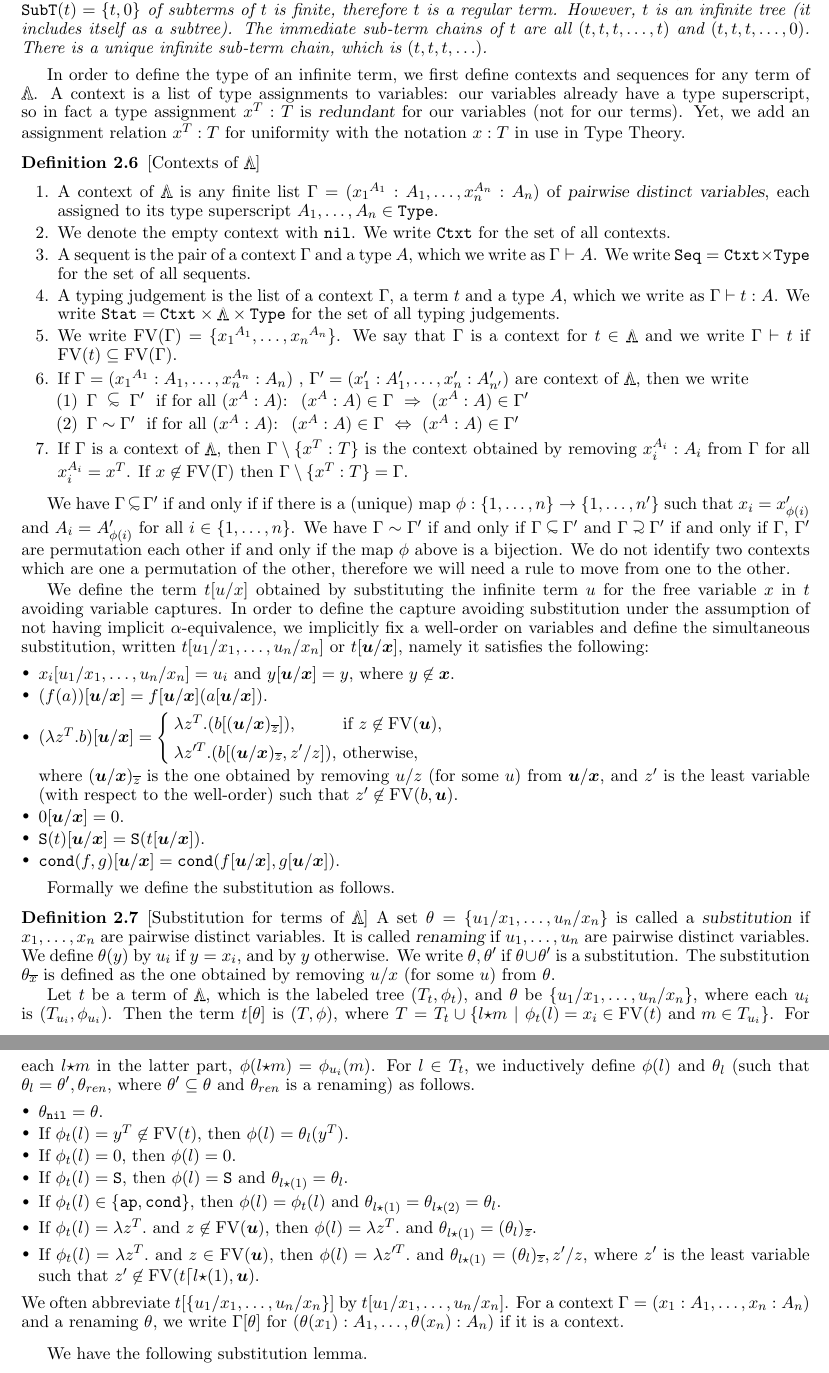
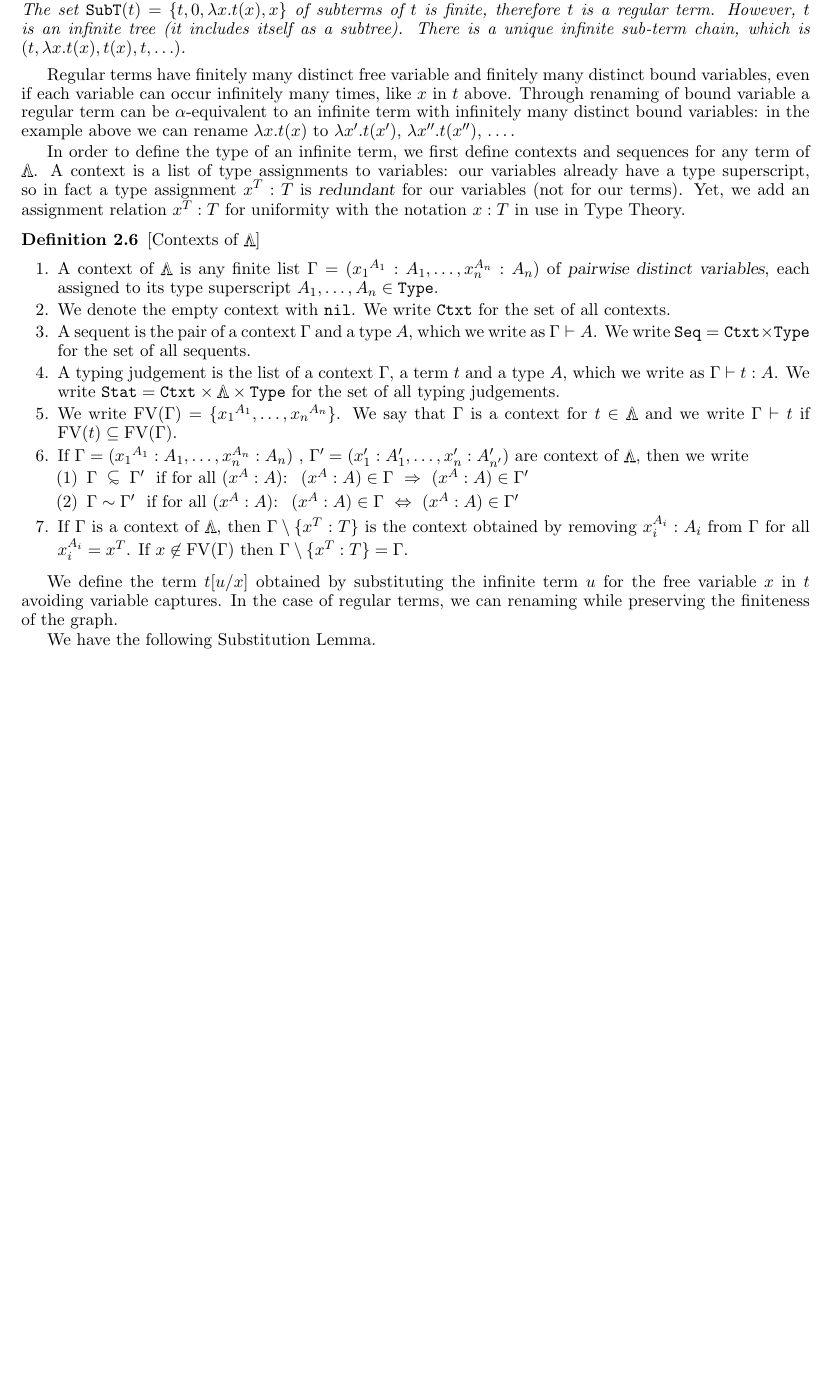
Before and after one commit to stefanoangeloberardi/MFPS25, a LaTeX document (main.tex, which reads section-infinite-lambda-terms.tex): two parts of pages 4 and 5 of 15 before the commit and part of page 4 of 15 after it, the two joined at a grey line, cut so that both start at the same text, the shorter picture padded with empty space. Compiled offline with pdfLaTeX.

Commit message:
changing some details which do not fit the MFPS version

```diff
--- a/section-infinite-lambda-terms.tex
+++ b/section-infinite-lambda-terms.tex
@@ -166,12 +174,19 @@ because the typing system (given later) does not have renaming rule as a primiti
 
 \begin{Eg}
 \label{example-regular-infinite}
-An example of regular term which is an infinite tree: the term $t = \cond(0,t) \in \LAMBDA$.
-The set $\SubTerm(t)=\{t,0\}$ of subterms  of $t$ is finite, therefore $t$ is a regular term.
+An example of regular term which is an infinite tree: the term $t = \cond(0,\lambda^N.t(x)) \in \LAMBDA$.
+The set $\SubTerm(t)=\{t,0,\lambda x.t(x), x\}$ of subterms  of $t$ is finite, therefore $t$ is a regular term.
 However, $t$ is an infinite tree (it includes itself as a subtree).
-The immediate sub-term chains of $t$ are all $(t,t,t,\ldots,t)$ and $(t,t,t,\ldots,0)$.
-There is a unique infinite sub-term chain, which is $(t,t,t,\ldots)$.
+There is a unique infinite sub-term chain, which is $(t,\lambda x.t(x),t(x),t,\ldots)$.
 \end{Eg}
+
+Regular terms have finitely many distinct free variable and finitely many
+distinct bound variables, even if each variable can occur infinitely many times,
+like $x$ in $t$ above. Through renaming of bound variable a regular term
+can be $\alpha$-equivalent to an infinite term
+with infinitely many distinct bound variables: in the example above we can
+rename $\lambda x.t(x)$ to $\lambda x'.t(x')$, $\lambda x''.t(x'')$, \ldots.
+
 
 In order to define the type of an infinite term, we first
 define contexts and sequences for any term of $\LAMBDA$.
@@ -230,13 +245,13 @@ If $x \not \in \FV(\Gamma)$ then $\Gamma\setminus\{x^T:T\} = \Gamma$.
 \end{enumerate}
 \end{definition}
 
-We have $\Gamma \subseteqsim \Gamma'$ if and only if
-if there is a (unique) map $\phi:\{1,\ldots,n\} \rightarrow \{1,\ldots,n'\}$
-such that $x_{i}=x'_{\phi(i)}$ and $A_{i}=A'_{\phi(i)}$ for all $i \in \{1,\ldots,n\}$.
-We have  $\Gamma \sim \Gamma'$ if and only if  $\Gamma \subseteqsim \Gamma'$
-and  $\Gamma \supseteqsim \Gamma'$ if and only if $\Gamma$, $\Gamma'$ are permutation
-each other if and only if the map $\phi$ above is a bijection. We do not identify two contexts
-which are one a permutation of the other, therefore we will need a rule to move from one to the other.
+%We have $\Gamma \subseteqsim \Gamma'$ if and only if
+%if there is a (unique) map $\phi:\{1,\ldots,n\} \rightarrow \{1,\ldots,n'\}$
+%such that $x_{i}=x'_{\phi(i)}$ and $A_{i}=A'_{\phi(i)}$ for all $i \in \{1,\ldots,n\}$.
+%We have  $\Gamma \sim \Gamma'$ if and only if  $\Gamma \subseteqsim \Gamma'$
+%and  $\Gamma \supseteqsim \Gamma'$ if and only if $\Gamma$, $\Gamma'$ are permutation
+%each other if and only if the map $\phi$ above is a bijection. We do not identify two contexts
+%which are one a permutation of the other, therefore we will need a rule to move from one to the other.
 
 
 %12:38 17/04/2024
@@ -281,86 +296,92 @@ which are one a permutation of the other, therefore we will need a rule to move
 %The scope of the binder $\lambda x^T.t$ is $t$.
 %The scope of the binder $\cond(f,g)$ is $g$ ($f$ is \emph{not} in the scope of $\cond(f,g)$).
 
-We define the term $t[u/x]$ obtained by substituting the infinite term $u$ for the free variable $x$ in $t$
-avoiding variable captures.
-In order to define the capture avoiding substitution
-under the assumption of not having implicit $\alpha$-equivalence,
-we implicitly fix a well-order on variables
-and define the simultaneous substitution,
-written $t[u_1/x_1,\ldots,u_n/x_n]$ or $t[\vec{u}/{\vec{x}}]$,
-namely it satisfies the following:
-\begin{itemize}
-\item
-  $x_i[u_1/x_1,\ldots,u_n/x_n] = u_i$ and $y[\vec{u}/\vec{x}] = y$, where $y\not\in\vec{x}$.
-\item
-  $(f(a))[\vec{u}/\vec{x}] = f[\vec{u}/\vec{x}](a[\vec{u}/\vec{x}])$.
-\item
-  $(\lambda z^T.b)[\vec{u}/\vec{x}] =
-  \left\{
-  \begin{array}{ll}
-    \lambda z^T.(b[\Restrict{(\vec{u}/\vec{x})}{\overline{z}}]),
-    &
-    \text{if $z \not\in \FV(\vec{u})$},
-    \\
-    \lambda z'^T.(b[\Restrict{(\vec{u}/\vec{x})}{\overline{z}},z'/z]),
-    &
-    \text{otherwise},
-  \end{array}
-  \right.$
-  \\
-  where
-  $\Restrict{(\vec{u}/\vec{x})}{\overline{z}}$ is the one obtained by removing $u/z$ (for some $u$) from $\vec{u}/\vec{x}$,
-  and
-  $z'$ is the least variable (with respect to the well-order)
-  such that $z' \not\in \FV(b,\vec{u})$.
-\item
-  $0[\vec{u}/\vec{x}] = 0$.
-\item
-  $\Succ(t)[\vec{u}/\vec{x}] = \Succ(t[\vec{u}/\vec{x}])$.
-\item
-  $\cond(f,g)[\vec{u}/\vec{x}] = \cond(f[\vec{u}/\vec{x}],g[\vec{u}/\vec{x}])$.
-\end{itemize}
+We define the term $t[u/x]$ obtained by substituting the infinite term $u$ for the free variable $x$ in $t$ avoiding variable captures. In the case of regular
+terms, we can renaming while preserving the finiteness of the graph.
+%%%%%%%%%%%%%%%%%%%%%%%%%%%%%
+%IN THE CONGRESS VERSION I WOULD NOT INCLUDE THE
+% EQUATION FOR SUBSTITUTION
+%%%%%%%%%%%%%%%%%%%%%%%%%%%%
+%In order to define the capture avoiding substitution
+%under the assumption of not having implicit $\alpha$-equivalence,
+%we implicitly fix a well-order on variables
+%and define the simultaneous substitution,
+%written $t[u_1/x_1,\ldots,u_n/x_n]$ or $t[\vec{u}/{\vec{x}}]$,
+%namely it satisfies the following:
+%\begin{itemize}
+%\item
+%  $x_i[u_1/x_1,\ldots,u_n/x_n] = u_i$ and $y[\vec{u}/\vec{x}] = y$, where $y\not\in\vec{x}$.
+%\item
+%  $(f(a))[\vec{u}/\vec{x}] = f[\vec{u}/\vec{x}](a[\vec{u}/\vec{x}])$.
+%\item
+%  $(\lambda z^T.b)[\vec{u}/\vec{x}] =
+%  \left\{
+%  \begin{array}{ll}
+%    \lambda z^T.(b[\Restrict{(\vec{u}/\vec{x})}{\overline{z}}]),
+%    &
+%    \text{if $z \not\in \FV(\vec{u})$},
+%    \\
+%    \lambda z'^T.(b[\Restrict{(\vec{u}/\vec{x})}{\overline{z}},z'/z]),
+%    &
+%    \text{otherwise},
+%  \end{array}
+%  \right.$
+%  \\
+%  where
+%  $\Restrict{(\vec{u}/\vec{x})}{\overline{z}}$ is the one obtained by removing $u/z$ (for some $u$) from $\vec{u}/\vec{x}$,
+%  and
+%  $z'$ is the least variable (with respect to the well-order)
+%  such that $z' \not\in \FV(b,\vec{u})$.
+%\item
+%  $0[\vec{u}/\vec{x}] = 0$.
+%\item
+%  $\Succ(t)[\vec{u}/\vec{x}] = \Succ(t[\vec{u}/\vec{x}])$.
+%\item
+%  $\cond(f,g)[\vec{u}/\vec{x}] = \cond(f[\vec{u}/\vec{x}],g[\vec{u}/\vec{x}])$.
+%\end{itemize}
+%
+%Formally we define the substitution as follows.
+%\begin{definition}[Substitution for terms of $\LAMBDA$]
+%  A set $\theta=\{u_1/x_1,\ldots,u_n/x_n\}$ is called a {\em substitution}
+%  if $x_1,\ldots,x_n$ are pairwise distinct variables.
+%  It is called {\em renaming} if $u_1,\ldots,u_n$ are pairwise distinct variables.
+%  We define $\theta(y)$ by $u_i$ if $y=x_i$, and by $y$ otherwise.
+%  We write $\theta,\theta'$ if $\theta\cup\theta'$ is a substitution.
+%  The substitution $\Restrict{\theta}{\overline{x}}$ is defined
+%  as the one obtained by removing $u/x$ (for some $u$) from $\theta$.
+%
+%  Let $t$ be a term of $\LAMBDA$, which is the labeled tree $(T_t,\phi_t)$,
+%  and $\theta$ be $\{u_1/x_1,\ldots,u_n/x_n\}$, where each $u_i$ is $(T_{u_i},\phi_{u_i})$.
+%  Then the term $t[\theta]$ is $(T,\phi)$, where
+%  $T = T_t \cup \{l\conc m \mid \text{$\phi_t(l) = x_i \in \FV(t)$ and $m\in T_{u_i} $}\}$.
+%  For each $l\conc m$ in the latter part, $\phi(l\conc m) = \phi_{u_i}(m)$.
+%  For $l\in T_t$, we inductively define $\phi(l)$ and
+%  $\theta_l$ (such that $\theta_l = \theta',\theta_{ren}$, where $\theta'\subseteq \theta$ and $\theta_{ren}$ is a renaming) as follows.
+%  \begin{itemize}
+%  \item
+%    $\theta_{\nil} = \theta$.
+%  \item
+%    If $\phi_t(l) = y^T \not\in\FV(t)$, then $\phi(l) = \theta_l(y^T)$.
+%  \item
+%    If $\phi_t(l) = 0$, then $\phi(l) = 0$.
+%  \item
+%    If $\phi_t(l) = \Succ$, then $\phi(l) = \Succ$ and $\theta_{l\conc (1)} = \theta_l$.
+%  \item
+%    If $\phi_t(l) \in \{\ap,\cond\}$, then $\phi(l) = \phi_t(l)$
+%    and $\theta_{l\conc (1)} = \theta_{l\conc(2)} = \theta_l$.
+%  \item
+%    If $\phi_t(l) = \lambda z^T.$ and $z\not\in\FV(\vec{u})$,
+%    then $\phi(l) = \lambda z^T.$ and $\theta_{l\conc(1)} = \Restrict{(\theta_l)}{\overline{z}}$.
+%  \item
+%    If $\phi_t(l) = \lambda z^T.$ and $z\in\FV(\vec{u})$,
+%    then $\phi(l) = \lambda z'^T.$ and $\theta_{l\conc(1)} = \Restrict{(\theta_l)}{\overline{z}},z'/z$, where $z'$ is the least variable such that $z' \not\in \FV(t\restr l\conc(1),\vec{u})$.
+%  \end{itemize}
+%  We often abbreviate $t[\{u_1/x_1,\ldots,u_n/x_n\}]$ by $t[u_1/x_1,\ldots,u_n/x_n]$.
+%  For a context $\Gamma = (x_1:A_1,\ldots,x_n:A_n)$ and a renaming $\theta$,
+%  we write $\Gamma[\theta]$ for $(\theta(x_1):A_1,\ldots,\theta(x_n):A_n)$ if it is a context.
+%\end{definition}
+%%%%%%%%%%%%%%%
 
-Formally we define the substitution as follows.
-\begin{definition}[Substitution for terms of $\LAMBDA$]
-  A set $\theta=\{u_1/x_1,\ldots,u_n/x_n\}$ is called a {\em substitution}
-  if $x_1,\ldots,x_n$ are pairwise distinct variables.
-  It is called {\em renaming} if $u_1,\ldots,u_n$ are pairwise distinct variables.
-  We define $\theta(y)$ by $u_i$ if $y=x_i$, and by $y$ otherwise.
-  We write $\theta,\theta'$ if $\theta\cup\theta'$ is a substitution.
-  The substitution $\Restrict{\theta}{\overline{x}}$ is defined
-  as the one obtained by removing $u/x$ (for some $u$) from $\theta$.
+We have the following Substitution Lemma.
 
-  Let $t$ be a term of $\LAMBDA$, which is the labeled tree $(T_t,\phi_t)$,
-  and $\theta$ be $\{u_1/x_1,\ldots,u_n/x_n\}$, where each $u_i$ is $(T_{u_i},\phi_{u_i})$.
-  Then the term $t[\theta]$ is $(T,\phi)$, where
-  $T = T_t \cup \{l\conc m \mid \text{$\phi_t(l) = x_i \in \FV(t)$ and $m\in T_{u_i} $}\}$.
-  For each $l\conc m$ in the latter part, $\phi(l\conc m) = \phi_{u_i}(m)$.
-  For $l\in T_t$, we inductively define $\phi(l)$ and
-  $\theta_l$ (such that $\theta_l = \theta',\theta_{ren}$, where $\theta'\subseteq \theta$ and $\theta_{ren}$ is a renaming) as follows.
-  \begin{itemize}
-  \item
-    $\theta_{\nil} = \theta$.
-  \item
-    If $\phi_t(l) = y^T \not\in\FV(t)$, then $\phi(l) = \theta_l(y^T)$.
-  \item
-    If $\phi_t(l) = 0$, then $\phi(l) = 0$.
-  \item
-    If $\phi_t(l) = \Succ$, then $\phi(l) = \Succ$ and $\theta_{l\conc (1)} = \theta_l$.
-  \item
-    If $\phi_t(l) \in \{\ap,\cond\}$, then $\phi(l) = \phi_t(l)$
-    and $\theta_{l\conc (1)} = \theta_{l\conc(2)} = \theta_l$.
-  \item
-    If $\phi_t(l) = \lambda z^T.$ and $z\not\in\FV(\vec{u})$,
-    then $\phi(l) = \lambda z^T.$ and $\theta_{l\conc(1)} = \Restrict{(\theta_l)}{\overline{z}}$.
-  \item
-    If $\phi_t(l) = \lambda z^T.$ and $z\in\FV(\vec{u})$,
-    then $\phi(l) = \lambda z'^T.$ and $\theta_{l\conc(1)} = \Restrict{(\theta_l)}{\overline{z}},z'/z$, where $z'$ is the least variable such that $z' \not\in \FV(t\restr l\conc(1),\vec{u})$.
-  \end{itemize}
-  We often abbreviate $t[\{u_1/x_1,\ldots,u_n/x_n\}]$ by $t[u_1/x_1,\ldots,u_n/x_n]$.
-  For a context $\Gamma = (x_1:A_1,\ldots,x_n:A_n)$ and a renaming $\theta$,
-  we write $\Gamma[\theta]$ for $(\theta(x_1):A_1,\ldots,\theta(x_n):A_n)$ if it is a context.
-\end{definition}
-
-We have the following substitution lemma.
 \begin{lemma}[Substitution lemma]\label{lem:subst}
@@ -368,9 +389,4 @@ We have the following substitution lemma.
 \end{lemma}
-
-%\begin{proof}
-%  (FILL THIS)
-%\end{proof}
-
 
 \subsection{Typing Rules}
 We define typing rules for terms of $\LAMBDA$ and the subset $\WTyped$ of well-typed terms.
```
Also changed, not shown: main.tex (+8 -8 lines), section-introduction.tex (+18 -11 lines), section-infinite-lambda-terms.tex (52 more changed lines).
